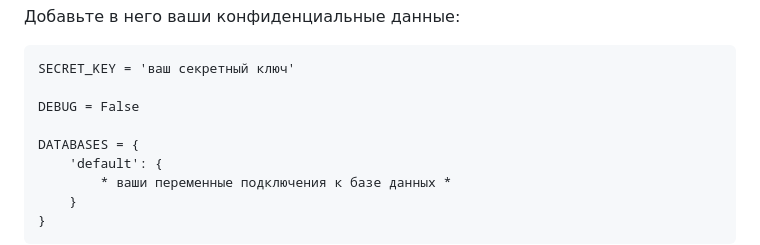
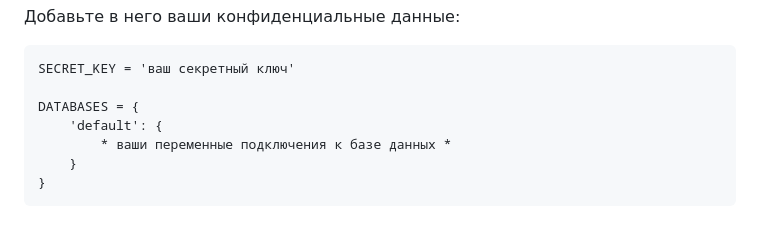
Before and after one commit to nsazhi/My-Favorite-Films-Blog, a Markdown page: README.md, the part around the change. Rendered like a GitHub page; blank space fills up the shorter version.

````diff
--- a/README.md
+++ b/README.md
@@ -133,8 +133,6 @@ cd . > local_settings.py
 ```
 SECRET_KEY = 'ваш секретный ключ'
 
-DEBUG = False
-
 DATABASES = {
     'default': {
         * ваши переменные подключения к базе данных *
````
